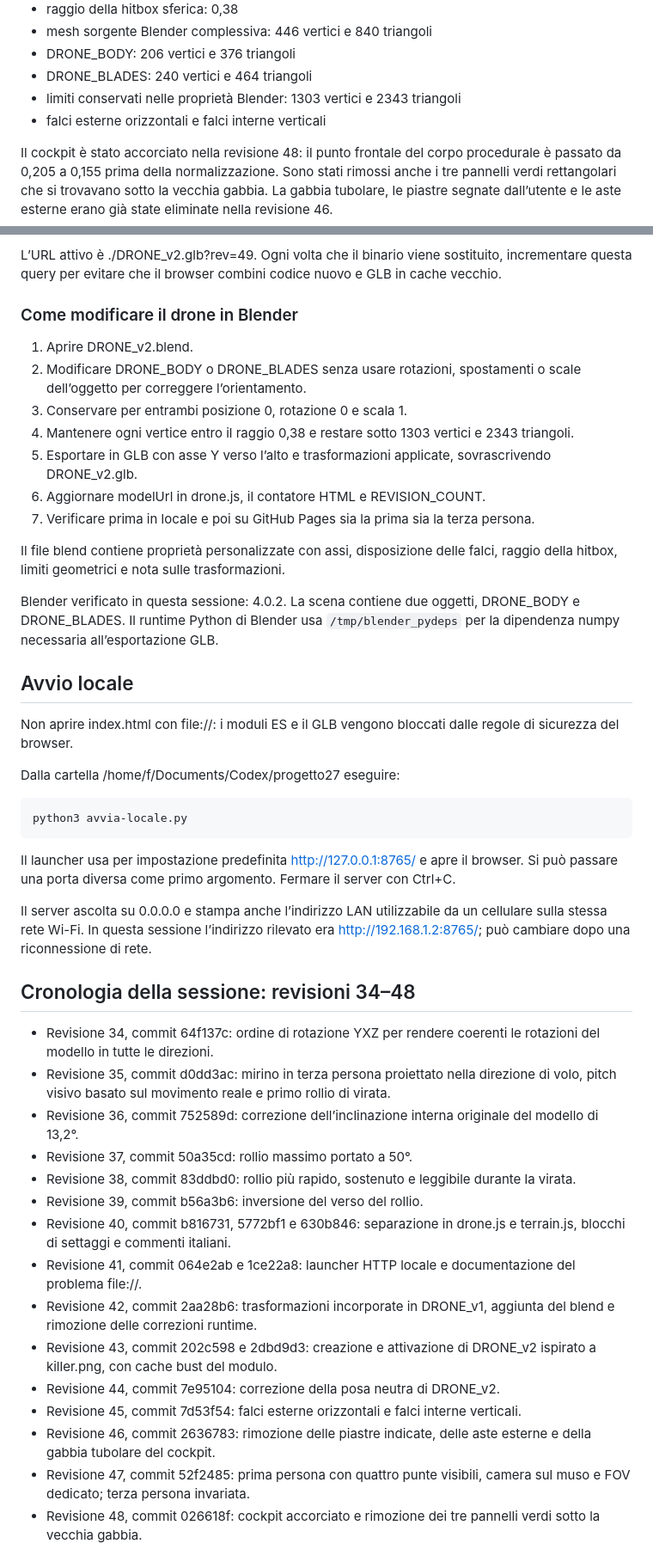
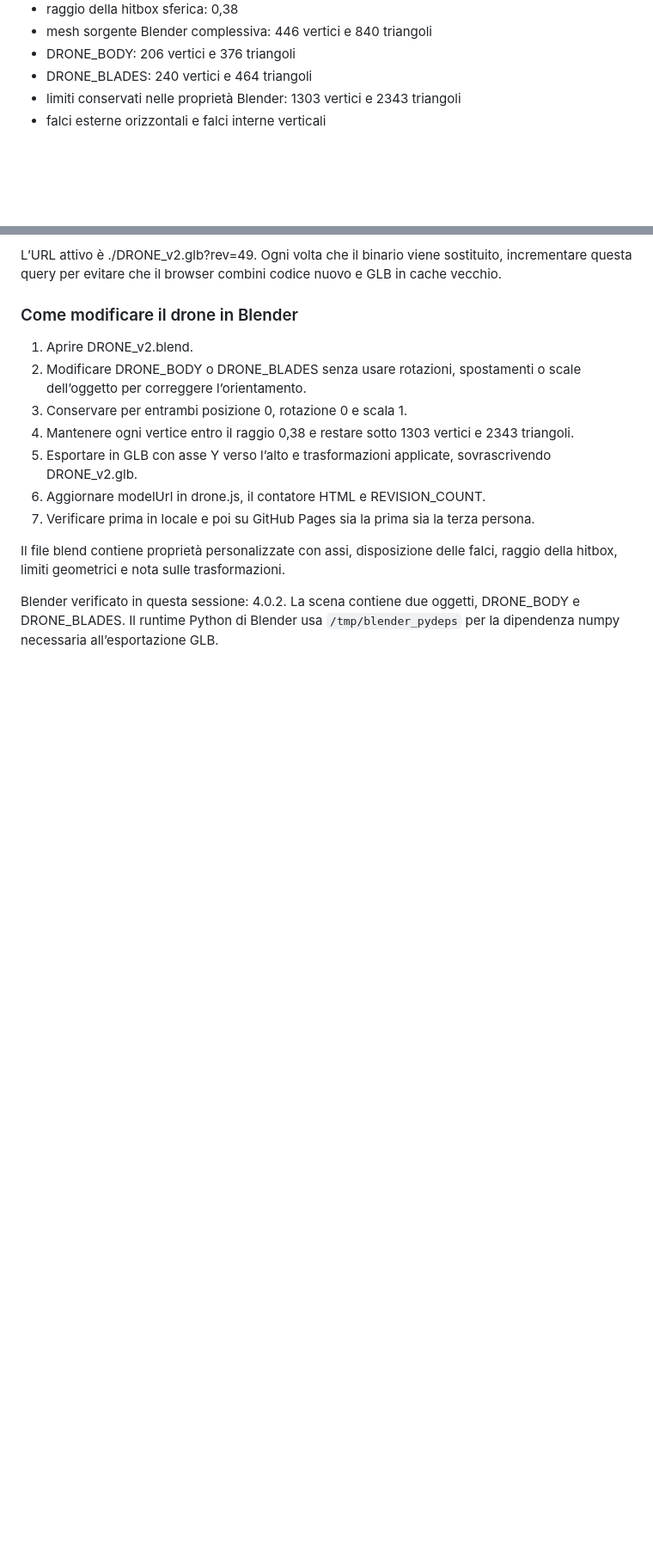
Before and after one commit to jvdeymoor/aparapa, a Markdown page: progetto27/HANDOFF.md, 2 parts joined by grey strips. Shown at 86% size. Drawn GitHub-style; blank space fills up the shorter version.

```diff
--- a/progetto27/HANDOFF.md
+++ b/progetto27/HANDOFF.md
@@ -127,8 +126,6 @@ Stato canonico dell’asset dalla revisione locale 49:
 - limiti conservati nelle proprietà Blender: 1303 vertici e 2343 triangoli
 - falci esterne orizzontali e falci interne verticali
 
-Il cockpit è stato accorciato nella revisione 48: il punto frontale del corpo procedurale è passato da 0,205 a 0,155 prima della normalizzazione. Sono stati rimossi anche i tre pannelli verdi rettangolari che si trovavano sotto la vecchia gabbia. La gabbia tubolare, le piastre segnate dall’utente e le aste esterne erano già state eliminate nella revisione 46.
-
 L’URL attivo è ./DRONE_v2.glb?rev=49. Ogni volta che il binario viene sostituito, incrementare questa query per evitare che il browser combini codice nuovo e GLB in cache vecchio.
 
 ### Come modificare il drone in Blender
@@ -145,33 +142,3 @@ Il file blend contiene proprietà personalizzate con assi, disposizione delle fa
 
 Blender verificato in questa sessione: 4.0.2. La scena contiene due oggetti, DRONE_BODY e DRONE_BLADES. Il runtime Python di Blender usa `/tmp/blender_pydeps` per la dipendenza numpy necessaria all’esportazione GLB.
 
-## Avvio locale
-
-Non aprire index.html con file://: i moduli ES e il GLB vengono bloccati dalle regole di sicurezza del browser.
-
-Dalla cartella /home/f/Documents/Codex/progetto27 eseguire:
-
-    python3 avvia-locale.py
-
-Il launcher usa per impostazione predefinita http://127.0.0.1:8765/ e apre il browser. Si può passare una porta diversa come primo argomento. Fermare il server con Ctrl+C.
-
-Il server ascolta su 0.0.0.0 e stampa anche l’indirizzo LAN utilizzabile da un cellulare sulla stessa rete Wi-Fi. In questa sessione l’indirizzo rilevato era http://192.168.1.2:8765/; può cambiare dopo una riconnessione di rete.
-
-## Cronologia della sessione: revisioni 34–48
-
-- Revisione 34, commit 64f137c: ordine di rotazione YXZ per rendere coerenti le rotazioni del modello in tutte le direzioni.
-- Revisione 35, commit d0dd3ac: mirino in terza persona proiettato nella direzione di volo, pitch visivo basato sul movimento reale e primo rollio di virata.
-- Revisione 36, commit 752589d: correzione dell’inclinazione interna originale del modello di 13,2°.
-- Revisione 37, commit 50a35cd: rollio massimo portato a 50°.
-- Revisione 38, commit 83ddbd0: rollio più rapido, sostenuto e leggibile durante la virata.
-- Revisione 39, commit b56a3b6: inversione del verso del rollio.
-- Revisione 40, commit b816731, 5772bf1 e 630b846: separazione in drone.js e terrain.js, blocchi di settaggi e commenti italiani.
-- Revisione 41, commit 064e2ab e 1ce22a8: launcher HTTP locale e documentazione del problema file://.
-- Revisione 42, commit 2aa28b6: trasformazioni incorporate in DRONE_v1, aggiunta del blend e rimozione delle correzioni runtime.
-- Revisione 43, commit 202c598 e 2dbd9d3: creazione e attivazione di DRONE_v2 ispirato a killer.png, con cache bust del modulo.
-- Revisione 44, commit 7e95104: correzione della posa neutra di DRONE_v2.
-- Revisione 45, commit 7d53f54: falci esterne orizzontali e falci interne verticali.
-- Revisione 46, commit 2636783: rimozione delle piastre indicate, delle aste esterne e della gabbia tubolare del cockpit.
-- Revisione 47, commit 52f2485: prima persona con quattro punte visibili, camera sul muso e FOV dedicato; terza persona invariata.
-- Revisione 48, commit 026618f: cockpit accorciato e rimozione dei tre pannelli verdi sotto la vecchia gabbia.
-
```
Also changed, not shown: other parts of progetto27/HANDOFF.md (+13 -40 lines).
